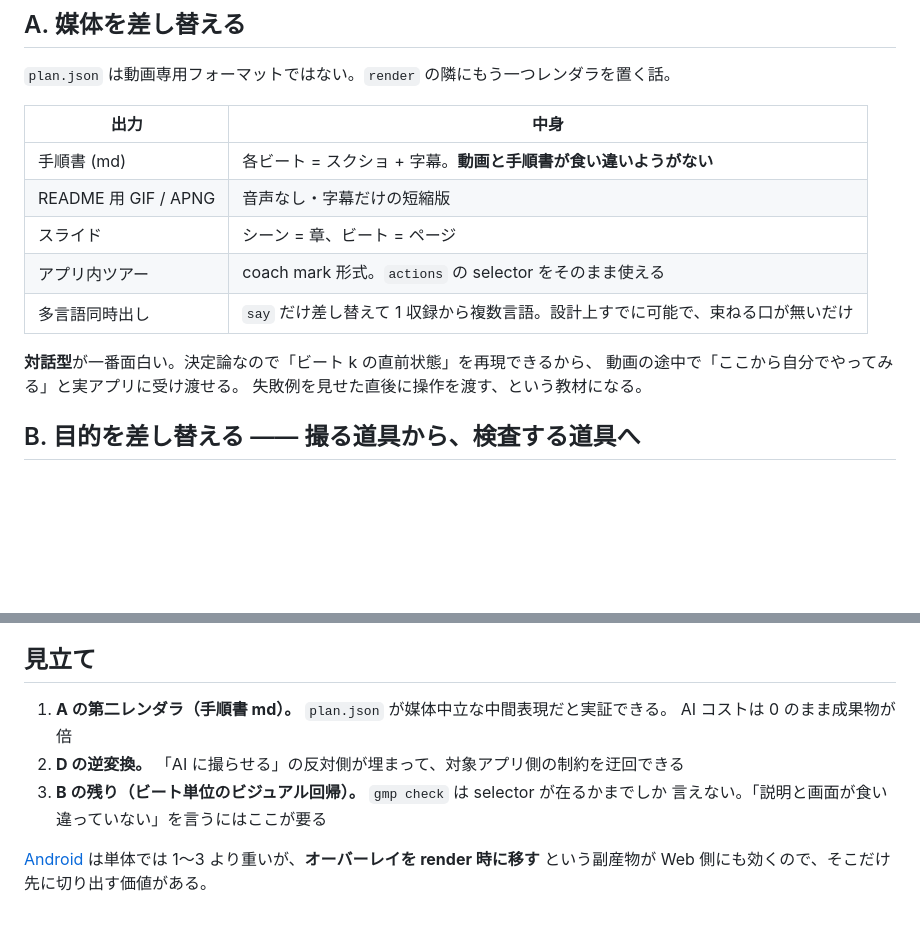
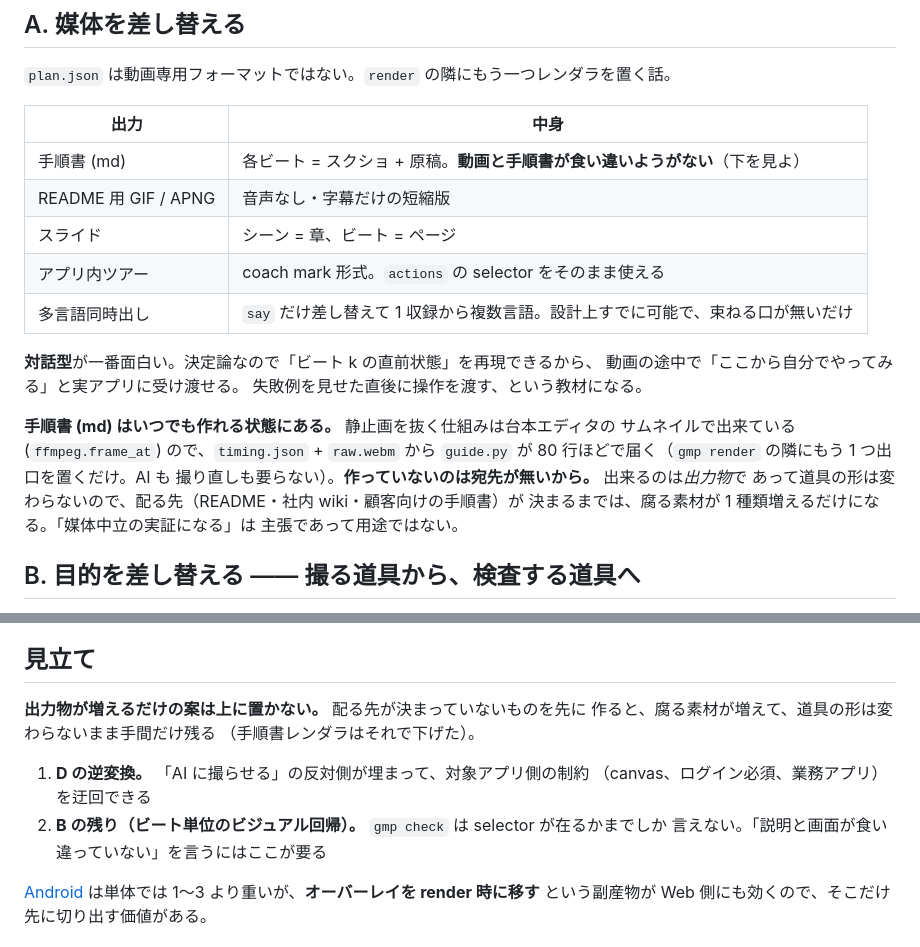
Before and after one commit to lancard-aikawa/GhostMoviePlay, a Markdown page: docs/ideas/README.md, 2 parts joined by grey strips. Rendered like a GitHub page; blank space fills up the shorter version.

Commit message:
手順書レンダラを候補に下げ、下げた理由を残す
いつでも作れる状態にはある —— 静止画を抜く仕組みは台本エディタのサムネイルで
出来ている (ffmpeg.frame_at) ので、timing.json + raw.webm から guide.py が
80 行ほどで届く。作らないのは**宛先が無いから**。

出来るのは出力物であって、道具の形は変わらない。配る先 (README・社内 wiki・
顧客向けの手順書) が決まるまでは、腐る素材が 1 種類増えるだけになる。
「媒体中立の実証になる」は主張であって用途ではない。

見立てにも「出力物が増えるだけの案は上に置かない」を書いた。同じ提案を
一から検討し直さないため。

Co-Authored-By: Claude Opus 5 <noreply@anthropic.com>

```diff
--- a/docs/ideas/README.md
+++ b/docs/ideas/README.md
@@ -23,7 +23,7 @@ README の[未実装](../../README.md#未実装)が「この延長線上にあ
 
 | 出力 | 中身 |
 | --- | --- |
-| 手順書 (md) | 各ビート = スクショ + 字幕。**動画と手順書が食い違いようがない** |
+| 手順書 (md) | 各ビート = スクショ + 原稿。**動画と手順書が食い違いようがない**（下を見よ） |
 | README 用 GIF / APNG | 音声なし・字幕だけの短縮版 |
 | スライド | シーン = 章、ビート = ページ |
 | アプリ内ツアー | coach mark 形式。`actions` の selector をそのまま使える |
@@ -32,6 +32,14 @@ README の[未実装](../../README.md#未実装)が「この延長線上にあ
 **対話型**が一番面白い。決定論なので「ビート k の直前状態」を再現できるから、
 動画の途中で「ここから自分でやってみる」と実アプリに受け渡せる。
 失敗例を見せた直後に操作を渡す、という教材になる。
+
+**手順書 (md) はいつでも作れる状態にある。** 静止画を抜く仕組みは台本エディタの
+サムネイルで出来ている (`ffmpeg.frame_at`) ので、`timing.json` + `raw.webm` から
+`guide.py` が 80 行ほどで届く（`gmp render` の隣にもう 1 つ出口を置くだけ。AI も
+撮り直しも要らない）。**作っていないのは宛先が無いから。** 出来るのは*出力物*で
+あって道具の形は変わらないので、配る先（README・社内 wiki・顧客向けの手順書）が
+決まるまでは、腐る素材が 1 種類増えるだけになる。「媒体中立の実証になる」は
+主張であって用途ではない。
 
 ## B. 目的を差し替える —— 撮る道具から、検査する道具へ
 
@@ -71,10 +79,13 @@ README の[未実装](../../README.md#未実装)が「この延長線上にあ
 
 ## 見立て
 
-1. **A の第二レンダラ（手順書 md）。** `plan.json` が媒体中立な中間表現だと実証できる。
-   AI コストは 0 のまま成果物が倍
-2. **D の逆変換。** 「AI に撮らせる」の反対側が埋まって、対象アプリ側の制約を迂回できる
-3. **B の残り（ビート単位のビジュアル回帰）。** `gmp check` は selector が在るかまでしか
+**出力物が増えるだけの案は上に置かない。** 配る先が決まっていないものを先に
+作ると、腐る素材が増えて、道具の形は変わらないまま手間だけ残る
+（手順書レンダラはそれで下げた）。
+
+1. **D の逆変換。** 「AI に撮らせる」の反対側が埋まって、対象アプリ側の制約
+   （canvas、ログイン必須、業務アプリ）を迂回できる
+2. **B の残り（ビート単位のビジュアル回帰）。** `gmp check` は selector が在るかまでしか
    言えない。「説明と画面が食い違っていない」を言うにはここが要る
 
 [Android](android.md) は単体では 1〜3 より重いが、**オーバーレイを render 時に移す**
```
